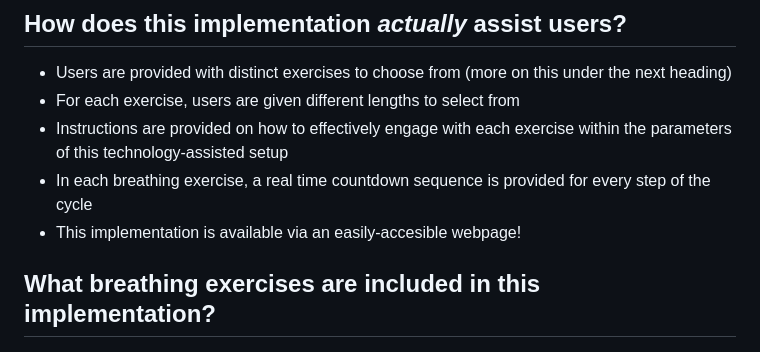
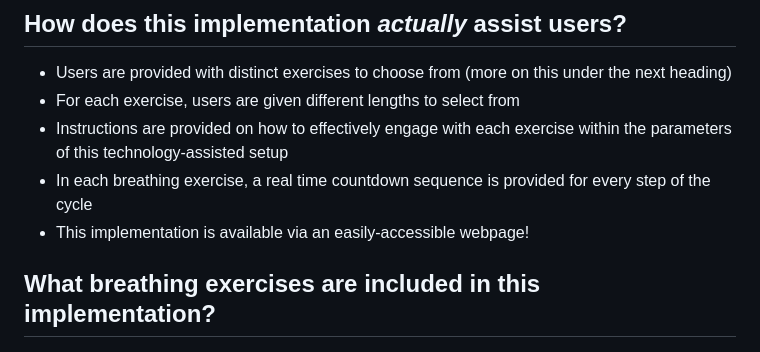
Before and after one commit to OliverACollins/jsPsych-Breathing-Exercises, a Markdown page: README.md, the part around the change. GitHub-like rendering.

Commit message:
Fix typo in README

```diff
--- a/README.md
+++ b/README.md
@@ -14,7 +14,7 @@ The primary reason for wanting to code this implementation was to produce reliab
 - For each exercise, users are given different lengths to select from
 - Instructions are provided on how to effectively engage with each exercise within the parameters of this technology-assisted setup
 - In each breathing exercise, a real time countdown sequence is provided for every step of the cycle
-- This implementation is available via an easily-accesible webpage!
+- This implementation is available via an easily-accessible webpage!
 
 ## What breathing exercises are included in this implementation?
 ### 4-7-8 breathing
```
